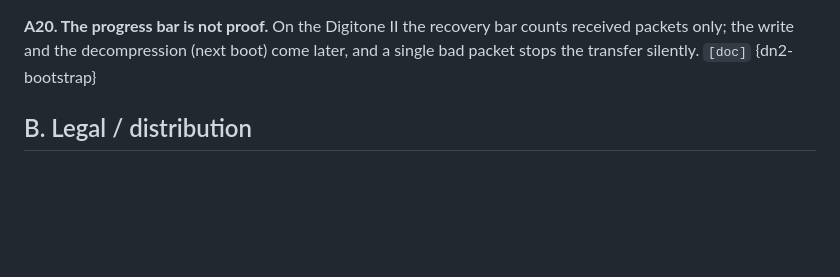
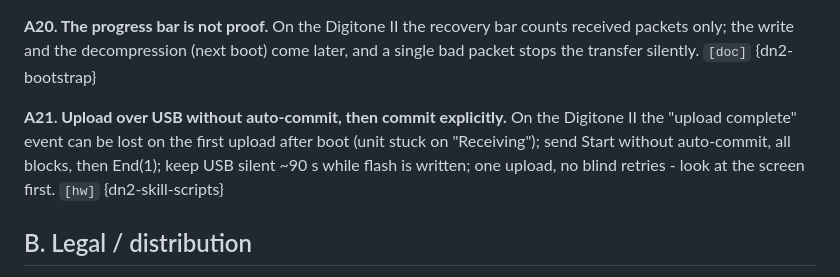
Before and after one commit to 70b185/Aggregat, a Markdown page: hardware/AGENT-RULES.md, the part around the change. Rendered like a GitHub page; blank space fills up the shorter version.

Commit message:
Add rule A21 (USB upload commit), link firmware map, update ledger
Co-Authored-By: Claude Opus 5.5 <noreply@anthropic.com>
Claude-Session: https://claude.ai/code/session_012MMxYBiCpbyUYUAfcgaTm6

```diff
--- a/hardware/AGENT-RULES.md
+++ b/hardware/AGENT-RULES.md
@@ -63,6 +63,8 @@ runs in the emulator can fail on silicon with DSP silence until power cycle. Use
 **A19. Red-team your own safety gate.** Build deliberately unsafe candidates (patched upgrade validator, changed DSP, computed flash addresses) and make sure the gate refuses them; "incomplete" is never "accept"; protected ranges need exact end addresses. Details in [`common/agent-workflow.md`](common/agent-workflow.md). `[doc]` {dn2-cfw-redteam}
 
 **A20. The progress bar is not proof.** On the Digitone II the recovery bar counts received packets only; the write and the decompression (next boot) come later, and a single bad packet stops the transfer silently. `[doc]` {dn2-bootstrap}
+
+**A21. Upload over USB without auto-commit, then commit explicitly.** On the Digitone II the "upload complete" event can be lost on the first upload after boot (unit stuck on "Receiving"); send Start without auto-commit, all blocks, then End(1); keep USB silent ~90 s while flash is written; one upload, no blind retries - look at the screen first. `[hw]` {dn2-skill-scripts}
 
 ## B. Legal / distribution
 
```
Also changed, not shown: hardware/MINING.md (+1 -1 lines), hardware/READING-LEDGER.md (+1 -0 lines).
